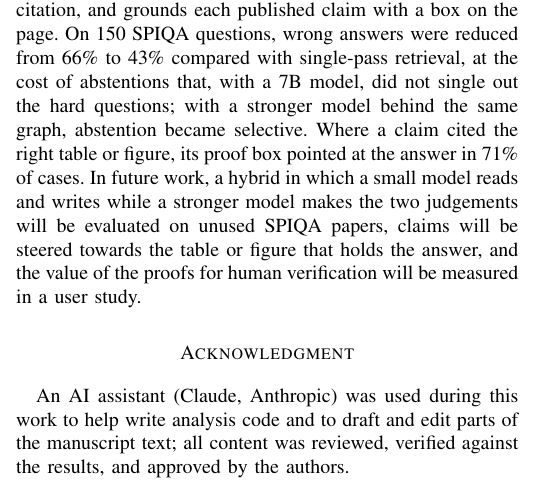
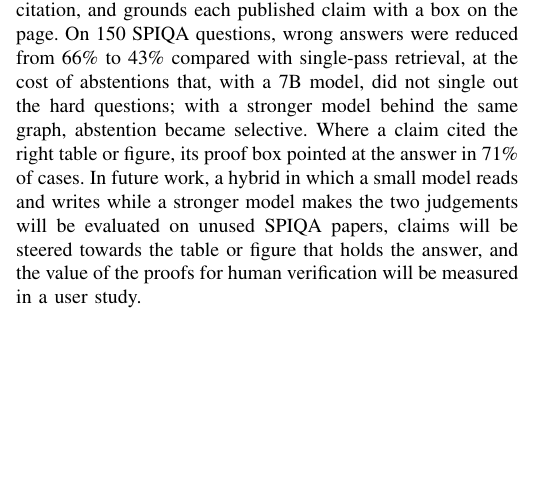
Before and after one commit to Tamim2276/Grounded_Explanation_Agent, a LaTeX paper (paper_conference/main.tex, which reads paper_conference/acknowledgment.tex): part of one column of page 5 of 6, cut so that both start at the same text, the shorter picture padded with empty space. Compiled offline with pdfLaTeX; a missing font is replaced by an installed copy or a similar font; a LaTeX package or settings file that is missing is left out.

Commit message:
Conference paper: acknowledgment removed

```diff
--- a/paper_conference/acknowledgment.tex
+++ /dev/null
@@ -1,8 +0,0 @@
-% IEEE requires the use of AI-generated content (text, figures, code) to be disclosed in the
-% acknowledgments, naming the system and the sections concerned. Edit this to match what
-% was actually done before submission; keep it if the venue follows IEEE policy.
-\section*{Acknowledgment}
-
-An AI assistant (Claude, Anthropic) was used during this work to help write analysis
-code and to draft and edit parts of the manuscript text; all content was reviewed,
-verified against the results, and approved by the authors.
```
Also changed, not shown: paper_conference/main.tex (+0 -1 lines), paper_conference/main.pdf.
